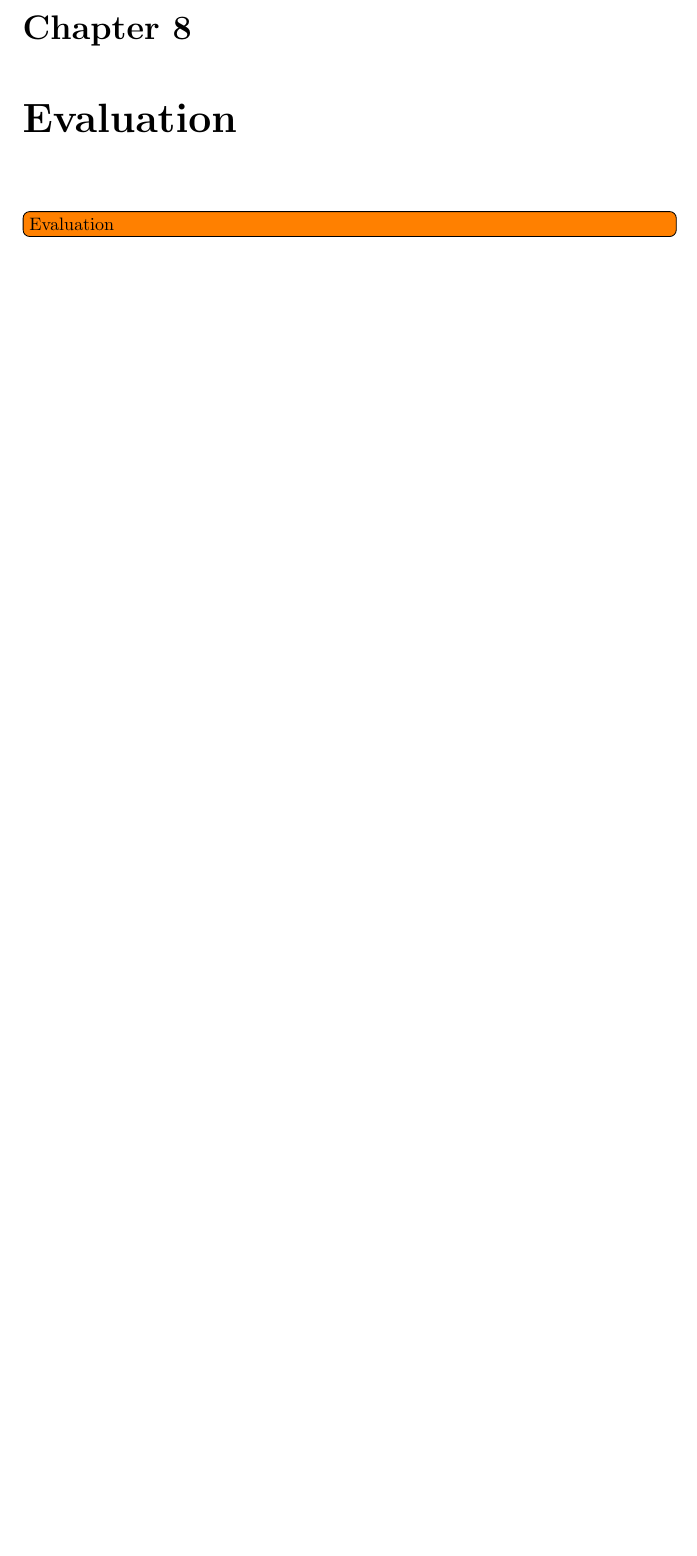
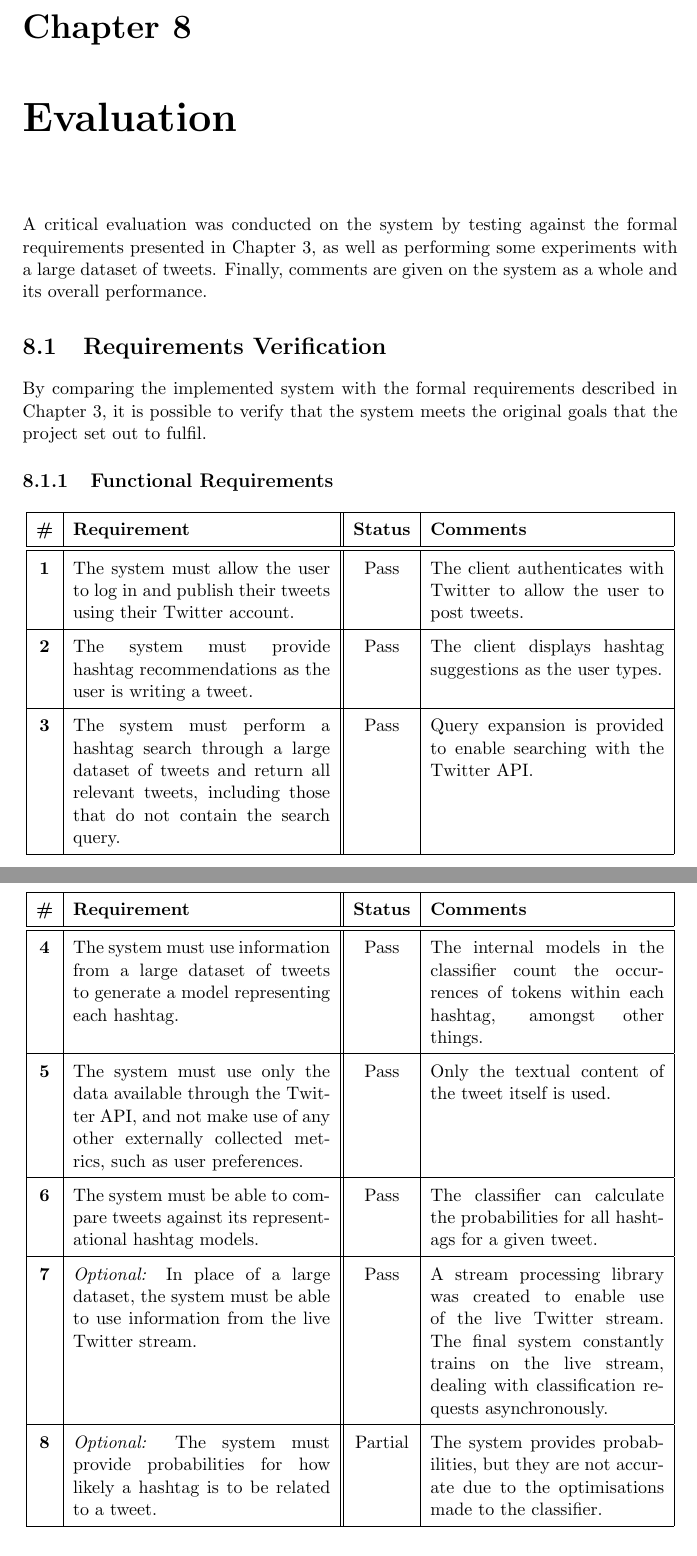
Before and after one commit to daviesjamie/3yp, a LaTeX thesis (deliverables/final/final.tex): part of page 36 of 49 before the commit and two parts of pages 36 and 37 of 51 after it, the two joined at a grey line, cut so that both start at the same text, the shorter picture padded with empty space. Compiled offline with pdfLaTeX.

Commit message:
Added requirements validation to evaluation.

```diff
--- a/deliverables/final/final.tex
+++ b/deliverables/final/final.tex
@@ -731,5 +731,38 @@ In addition to a local repository, the project is also hosted remotely in a repo
 
 \chapter{Evaluation}
 \label{chap:evaluation}
-\todo[inline]{Evaluation}
+A critical evaluation was conducted on the system by testing against the formal requirements presented in Chapter~\ref{chap:analysis}, as well as performing some experiments with a large dataset of tweets. Finally, comments are given on the system as a whole and its overall performance.
 
+\section{Requirements Verification}
+By comparing the implemented system with the formal requirements described in Chapter~\ref{chap:analysis}, it is possible to verify that the system meets the original goals that the project set out to fulfil.
+
+\subsection{Functional Requirements}
+\begin{center}
+    \begin{longtable}{|c|p{5.5cm}||c|p{5cm}|}
+        \hline
+        \textbf{\#} & \textbf{Requirement} & \textbf{Status} & \textbf{Comments} \\
+        \hline
+        \hline
+        \endfirsthead
+        \hline
+        \textbf{\#} & \textbf{Requirement} & \textbf{Status} & \textbf{Comments} \\
+        \hline
+        \hline
+        \endhead
+        \textbf{1} & The system must allow the user to log in and publish their tweets using their Twitter account. & Pass & The client authenticates with Twitter to allow the user to post tweets. \\
+        \hline
+        \textbf{2} & The system must provide hashtag recommendations as the user is writing a tweet. & Pass & The client displays hashtag suggestions as the user types. \\
+        \hline
+        \textbf{3} & The system must perform a hashtag search through a large dataset of tweets and return all relevant tweets, including those that do not contain the search query. & Pass & Query expansion is provided to enable searching with the Twitter API. \\
+        \hline
+        \textbf{4} & The system must use information from a large dataset of tweets to generate a model representing each hashtag. & Pass & The internal models in the classifier count the occurrences of tokens within each hashtag, amongst other things. \\
+        \hline
+        \textbf{5} & The system must use only the data available through the Twitter API, and not make use of any other externally collected metrics, such as user preferences. & Pass & Only the textual content of the tweet itself is used. \\
+        \hline
+        \textbf{6} & The system must be able to compare tweets against its representational hashtag models. & Pass & The classifier can calculate the probabilities for all hashtags for a given tweet. \\
+        \hline
+        \textbf{7} & \emph{Optional:} In place of a large dataset, the system must be able to use information from the live Twitter stream. & Pass & A stream processing library was created to enable use of the live Twitter stream. The final system constantly trains on the live stream, dealing with classification requests asynchronously. \\
+        \hline
+        \textbf{8} & \emph{Optional:} The system must provide probabilities for how likely a hashtag is to be related to a tweet. & Partial & The system provides probabilities, but they are not accurate due to the optimisations made to the classifier. \\
+        \hline
+    \end{longtable}
@@ -736,3 +796,5 @@ In addition to a local repository, the project is also hosted remotely in a repo
+    \end{longtable}
+\end{center}
 \pagebreak
 
 \chapter{Conclusion}
```
Also changed, not shown: deliverables/final/final.pdf, deliverables/final/final.tex (29 more changed lines).
